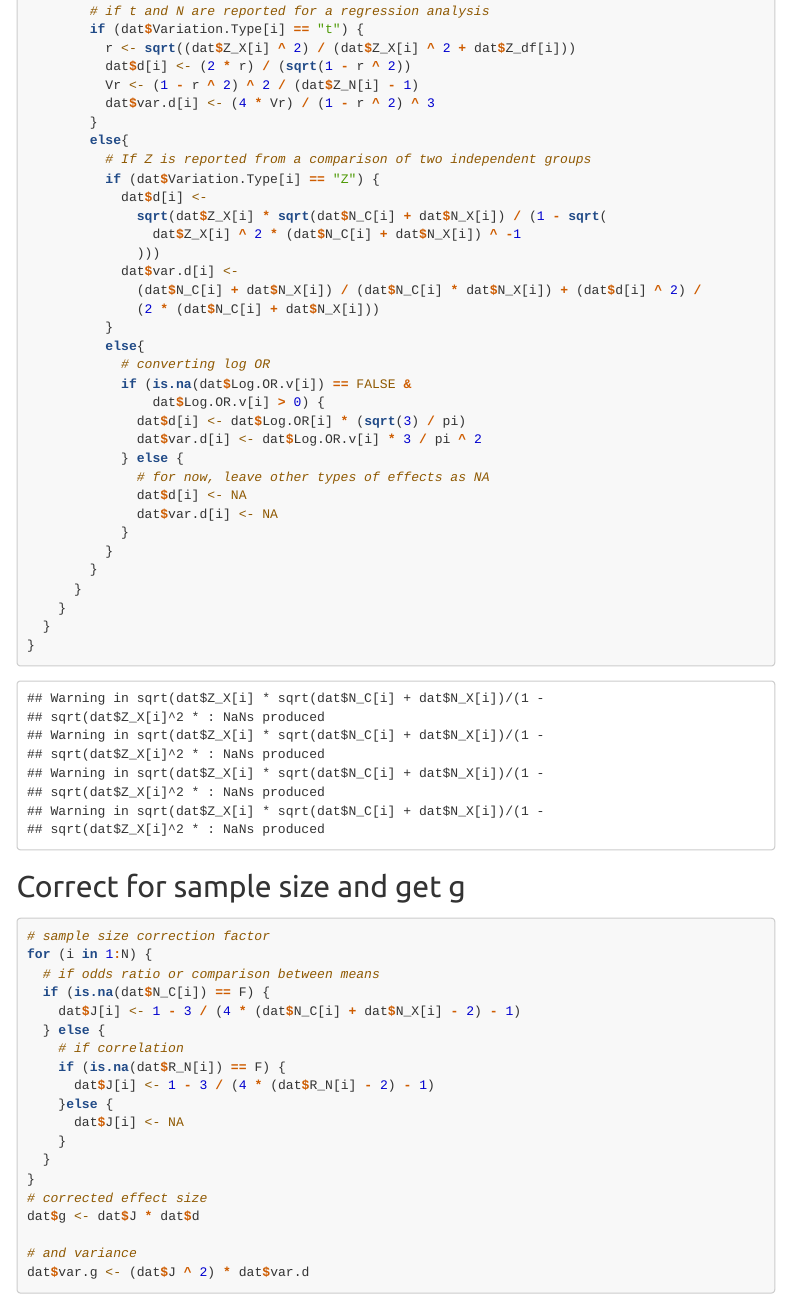
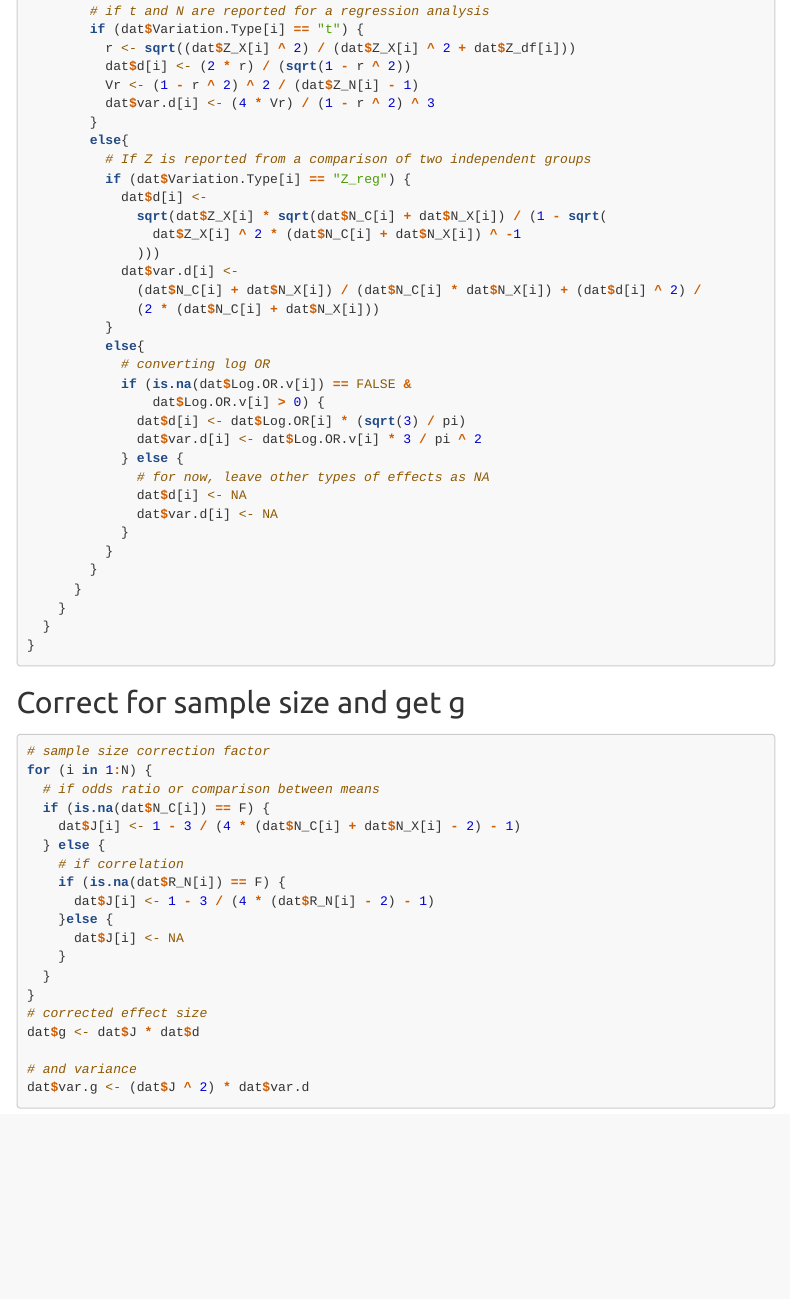
Before and after one commit to bwillink/HP-Meta-analysis, an R Markdown document (scripts/MetaAnalysis.rmd): the page in a window 1100 px wide, from 4230 px down. Rendered offline with R 4.5, knitr and Pandoc, with nearby package versions; some code elsewhere in the file could not run offline; menus at the side of the page are left out; long lines of code are wrapped.

Commit message:
fix Z score

```diff
--- a/scripts/MetaAnalysis.rmd
+++ b/scripts/MetaAnalysis.rmd
@@ -208,7 +208,7 @@ for (i in 1:N) {
         }
         else{
           # If Z is reported from a comparison of two independent groups
-          if (dat$Variation.Type[i] == "Z") {
+          if (dat$Variation.Type[i] == "Z_reg") {
             dat$d[i] <-
               sqrt(dat$Z_X[i] * sqrt(dat$N_C[i] + dat$N_X[i]) / (1 - sqrt(
                 dat$Z_X[i] ^ 2 * (dat$N_C[i] + dat$N_X[i]) ^ -1
```
